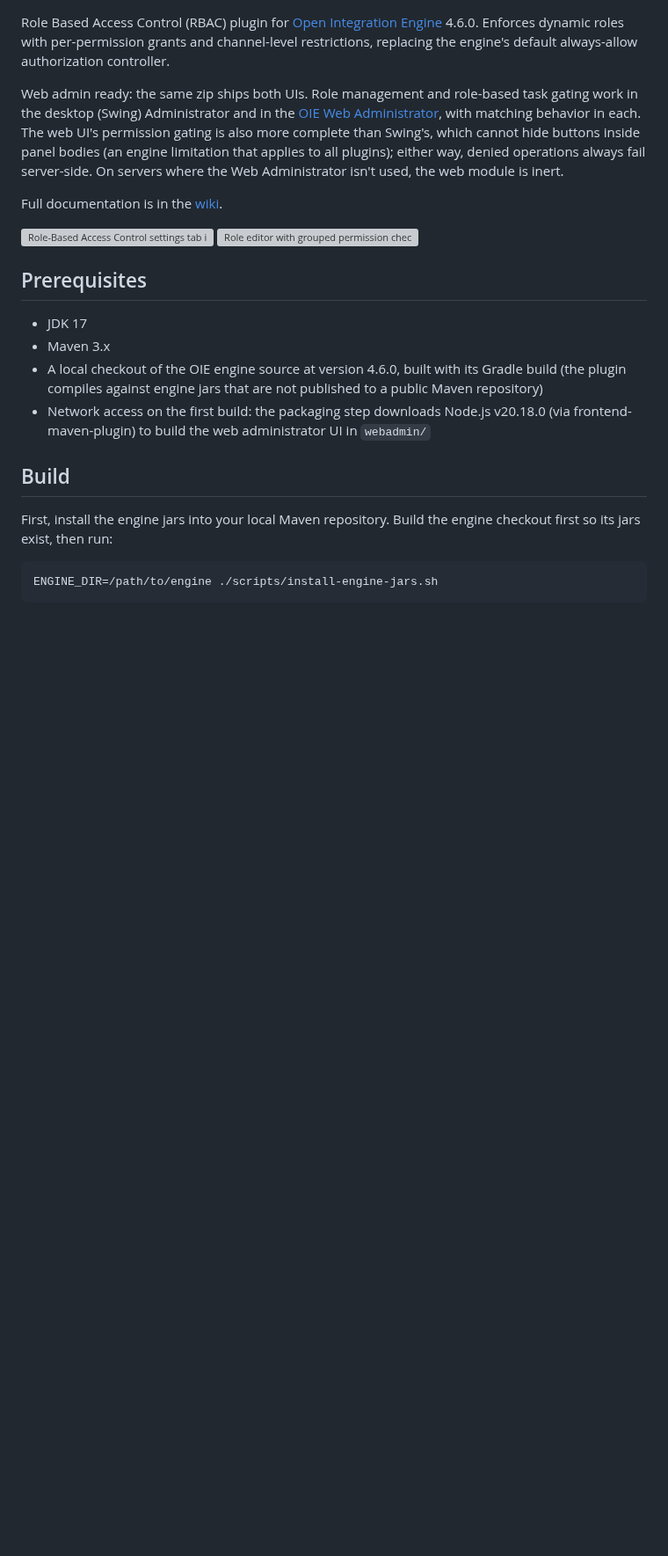
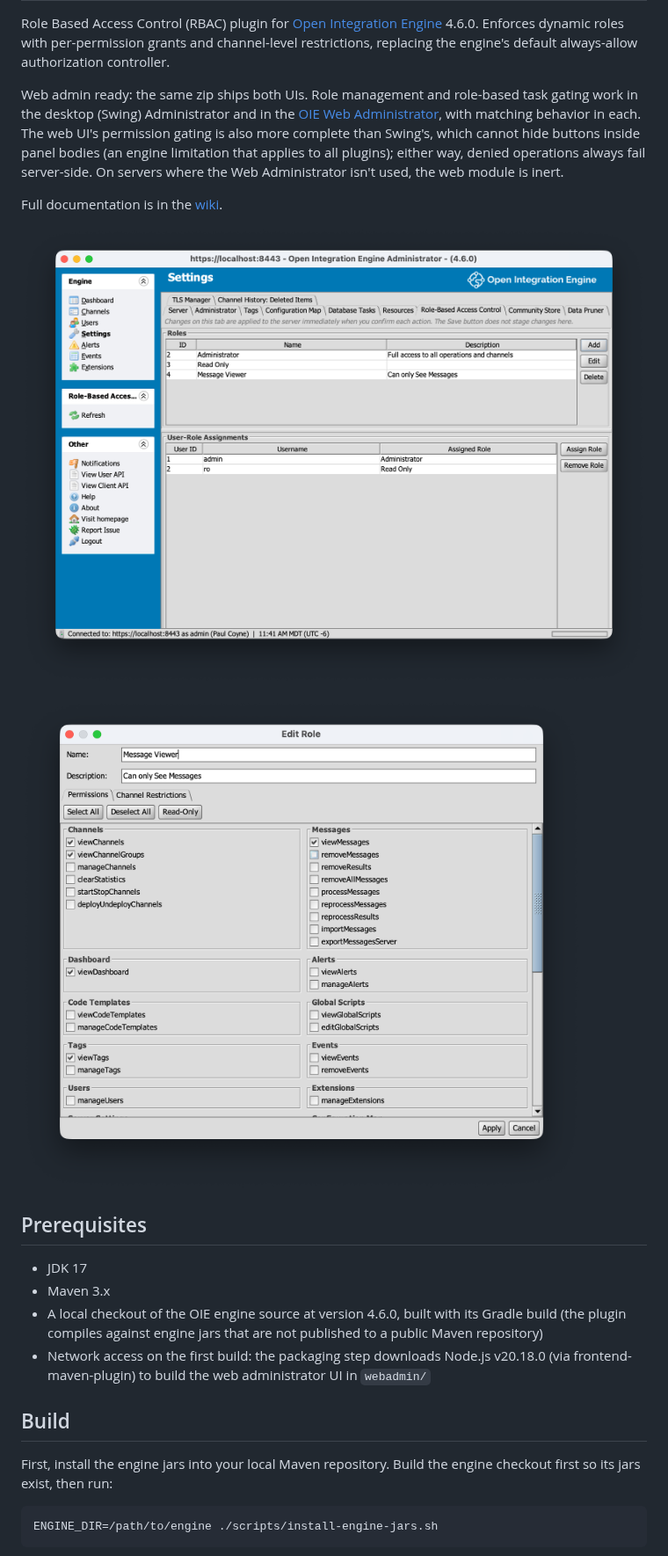
Before and after one commit to diridium-com/role-based-access-control, a Markdown page: README.md, the part around the change. Shown at 88% size. GitHub-like rendering; pictures changed too: docs/images/1.png (added), docs/images/2.png (added); blank space fills up the shorter version; grey boxes are pictures that could not be loaded.

Commit message:
fix: Update Readme

```diff
--- a/README.md
+++ b/README.md
@@ -6,9 +6,9 @@ Web admin ready: the same zip ships both UIs. Role management and role-based tas
 
 Full documentation is in the [wiki](https://github.com/diridium-com/role-based-access-control/wiki).
 
-<img src="https://raw.githubusercontent.com/wiki/diridium-com/role-based-access-control/images/1.png" width="800" alt="Role-Based Access Control settings tab in the OIE Administrator">
+![Role-Based Access Control settings tab in the OIE Administrator](docs/images/1.png)
 
-<img src="https://raw.githubusercontent.com/wiki/diridium-com/role-based-access-control/images/2.png" width="600" alt="Role editor with grouped permission checkboxes and preset buttons">
+![Role editor with grouped permission checkboxes and preset buttons](docs/images/2.png)
 
 ## Prerequisites
 
```
